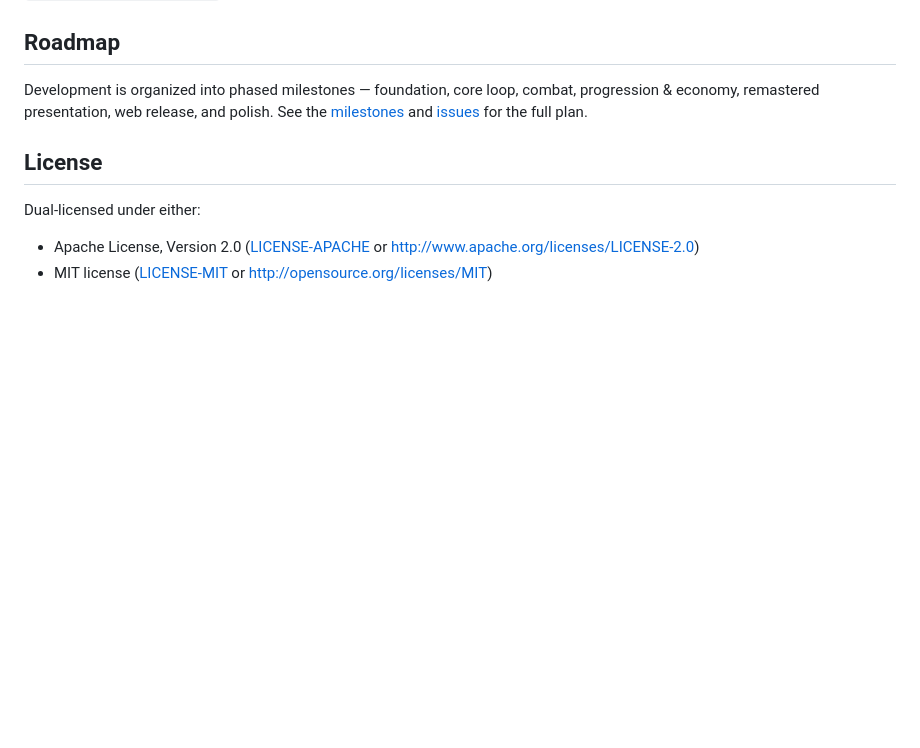
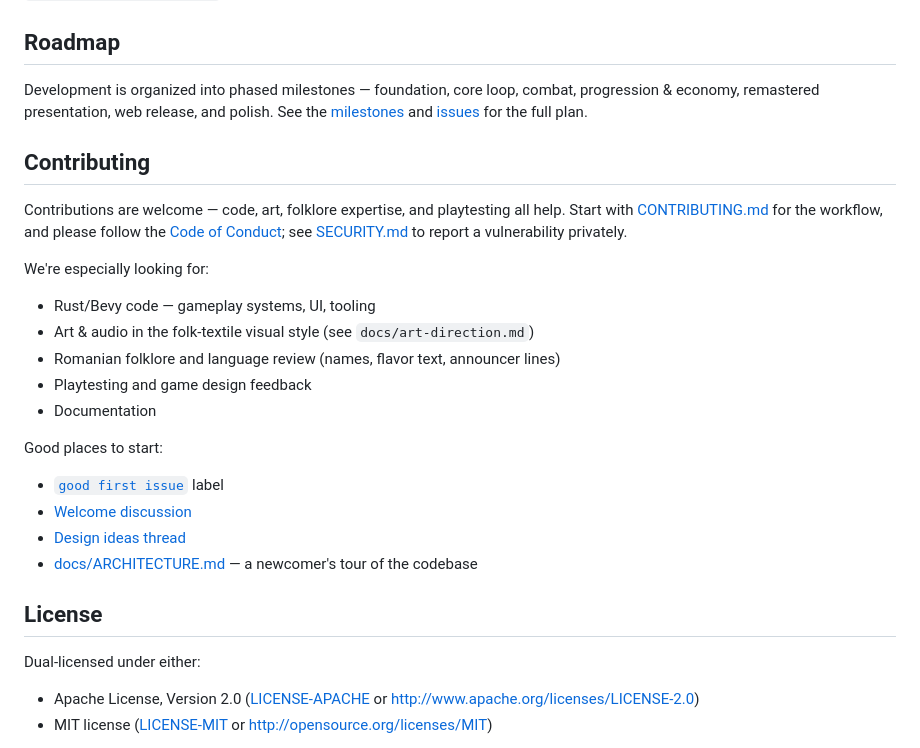
Before and after one commit to lihor-hub/romanian-folk-fight, a Markdown page: README.md, the part around one of its changes. Drawn GitHub-style; blank space fills up the shorter version.

```diff
--- a/README.md
+++ b/README.md
@@ -74,6 +89,28 @@ polish. See the
 [issues](https://github.com/lihor-hub/romanian-folk-fight/issues) for the
 full plan.
 
+## Contributing
+
+Contributions are welcome — code, art, folklore expertise, and playtesting
+all help. Start with [CONTRIBUTING.md](CONTRIBUTING.md) for the workflow, and
+please follow the [Code of Conduct](CODE_OF_CONDUCT.md); see
+[SECURITY.md](SECURITY.md) to report a vulnerability privately.
+
+We're especially looking for:
+
+- Rust/Bevy code — gameplay systems, UI, tooling
+- Art & audio in the folk-textile visual style (see `docs/art-direction.md`)
+- Romanian folklore and language review (names, flavor text, announcer lines)
+- Playtesting and game design feedback
+- Documentation
+
+Good places to start:
+
+- [`good first issue`](https://github.com/lihor-hub/romanian-folk-fight/labels/good%20first%20issue) label
+- [Welcome discussion](https://github.com/lihor-hub/romanian-folk-fight/discussions/350)
+- [Design ideas thread](https://github.com/lihor-hub/romanian-folk-fight/discussions/351)
+- [docs/ARCHITECTURE.md](docs/ARCHITECTURE.md) — a newcomer's tour of the codebase
+
 ## License
 
 Dual-licensed under either:
```
Also changed, not shown: other parts of README.md (+20 -5 lines), docs/ARCHITECTURE.md (added, +227 -0 lines), docs/media/creation.png (added), docs/media/fight.png (added), docs/media/shop.png (added).
